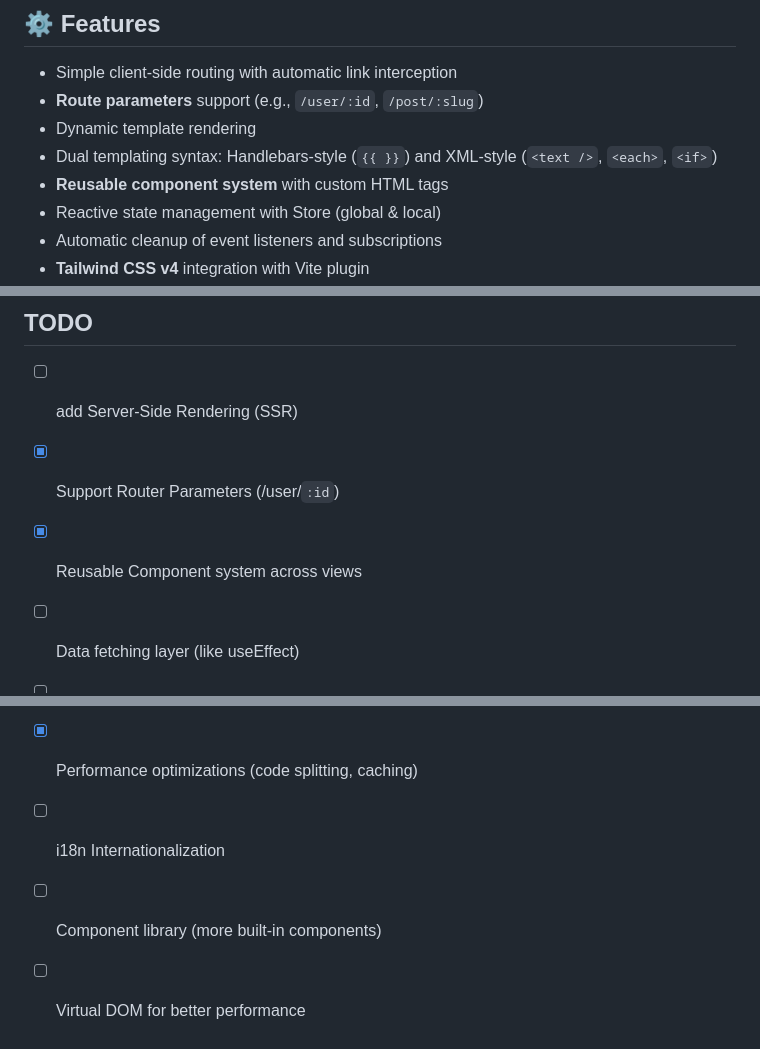
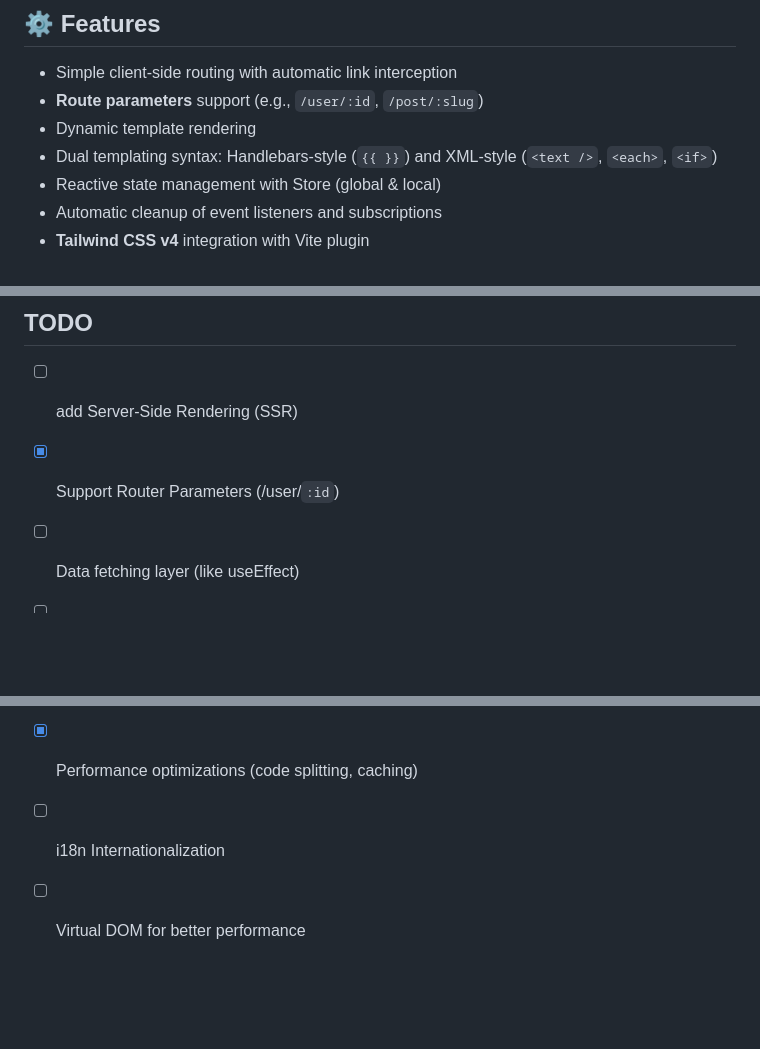
Before and after one commit to Abdulkader-Safi/vanila_ts_spa, a Markdown page: README.md, 3 parts joined by grey strips. Drawn GitHub-style; blank space fills up the shorter version.

```diff
--- a/README.md
+++ b/README.md
@@ -13,7 +13,6 @@ Great for learning, experimenting, or building small-scale apps without heavy de
 - **Route parameters** support (e.g., `/user/:id`, `/post/:slug`)
 - Dynamic template rendering
 - Dual templating syntax: Handlebars-style (`{{ }}`) and XML-style (`<text />`, `<each>`, `<if>`)
-- **Reusable component system** with custom HTML tags
 - Reactive state management with Store (global & local)
 - Automatic cleanup of event listeners and subscriptions
 - **Tailwind CSS v4** integration with Vite plugin
@@ -523,7 +445,6 @@ You'd need to add:
 
 - [ ] add Server-Side Rendering (SSR)
 - [x] Support Router Parameters (/user/`:id`)
-- [x] Reusable Component system across views
 - [ ] Data fetching layer (like useEffect)
 - [ ] Middleware / Guards
 - [x] Global / Local State Management
@@ -534,5 +455,4 @@ You'd need to add:
 - [x] Service Worker with offline capabilities
 - [x] Performance optimizations (code splitting, caching)
 - [ ] i18n Internationalization
-- [ ] Component library (more built-in components)
 - [ ] Virtual DOM for better performance
```
Also changed, not shown: other parts of README.md (+10 -87 lines).
